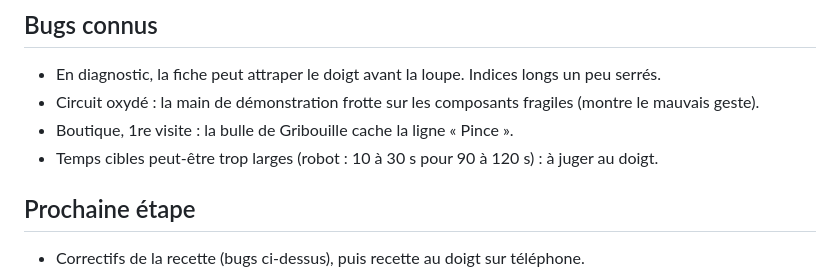
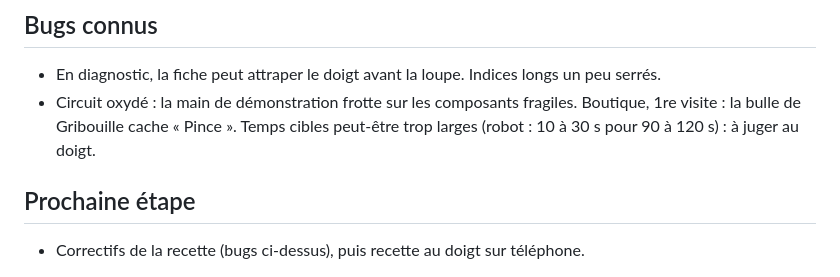
Before and after one commit to Keismey/Pico-Clinic, a Markdown page: docs/ETAT.md, the part around the change. Drawn GitHub-style.

Commit message:
ETAT : 30 lignes
Co-Authored-By: Claude Opus 5.5 <noreply@anthropic.com>
Claude-Session: https://claude.ai/code/session_018fYuTLbuTREeCZJgVVsZ9L

```diff
--- a/docs/ETAT.md
+++ b/docs/ETAT.md
@@ -21,9 +21,7 @@ Mis à jour : 2026-10-26 (recette automatique + icône et couverture Gemini, ver
 
 ## Bugs connus
 - En diagnostic, la fiche peut attraper le doigt avant la loupe. Indices longs un peu serrés.
-- Circuit oxydé : la main de démonstration frotte sur les composants fragiles (montre le mauvais geste).
-- Boutique, 1re visite : la bulle de Gribouille cache la ligne « Pince ».
-- Temps cibles peut-être trop larges (robot : 10 à 30 s pour 90 à 120 s) : à juger au doigt.
+- Circuit oxydé : la main de démonstration frotte sur les composants fragiles. Boutique, 1re visite : la bulle de Gribouille cache « Pince ». Temps cibles peut-être trop larges (robot : 10 à 30 s pour 90 à 120 s) : à juger au doigt.
 
 ## Prochaine étape
 - Correctifs de la recette (bugs ci-dessus), puis recette au doigt sur téléphone.
```
